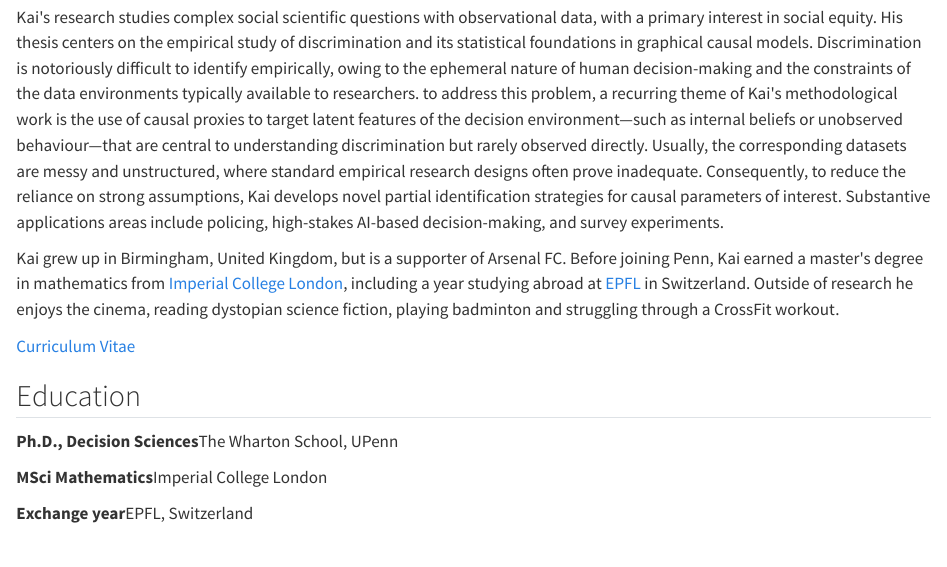
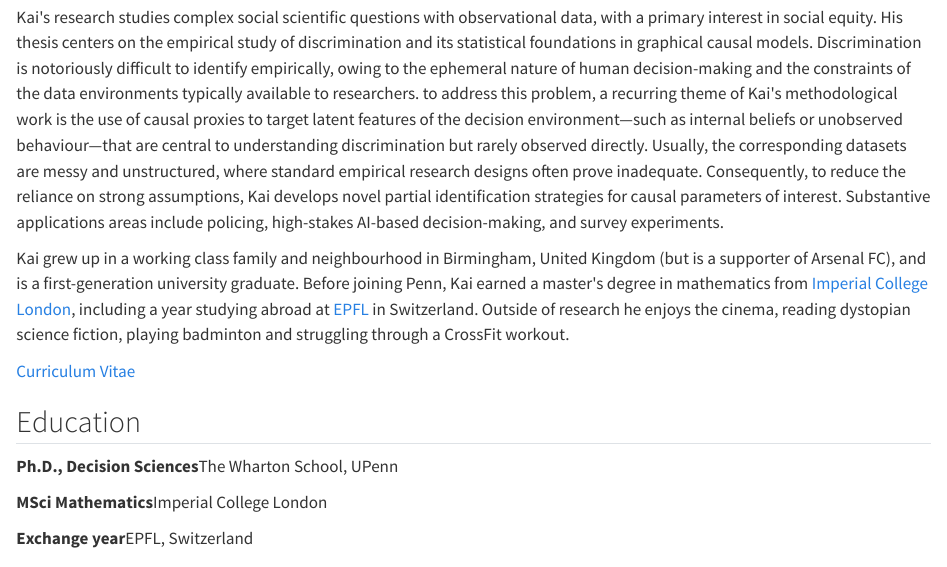
Before and after one commit to kai-coo-per/academic-website, a Quarto document (bio/index.qmd): the page in a window 1100 px wide, from 250 px down. Rendered offline with R 4.5, knitr and Pandoc in place of Quarto, with nearby package versions.

Commit message:
minor bio update

```diff
--- a/bio/index.qmd
+++ b/bio/index.qmd
@@ -25,7 +25,7 @@ title: "Bio"
       <p>Kai's research studies complex social scientific questions with observational data, with a primary interest in social equity. His thesis centers on the empirical study of discrimination and its statistical foundations in graphical causal models. Discrimination is notoriously difficult to identify empirically, owing to the ephemeral nature of human decision-making and the constraints of the data environments typically available to researchers. to address this problem, a recurring theme of Kai's methodological work is the use of causal proxies to target latent features of the decision environment&mdash;such as internal beliefs or unobserved behaviour&mdash;that are central to understanding discrimination but rarely observed directly. Usually, the corresponding datasets are messy and unstructured, where standard empirical research designs often prove inadequate. Consequently, to reduce the reliance on strong assumptions, Kai develops novel partial identification strategies for causal parameters of interest. Substantive applications areas include policing, high-stakes AI-based decision-making, and survey experiments.</p>
 
 
-      <p>Kai grew up in Birmingham, United Kingdom, but is a supporter of Arsenal FC. Before joining Penn, Kai earned a master's degree in mathematics from <a href="https://www.imperial.ac.uk/">Imperial College London</a>, including a year studying abroad at <a href="https://www.epfl.ch/en/">EPFL</a> in Switzerland. Outside of research he enjoys the cinema, reading dystopian science fiction, playing badminton and struggling through a CrossFit workout.</p>
+      <p>Kai grew up in a working class family and neighbourhood in Birmingham, United Kingdom (but is a supporter of Arsenal FC), and is a first-generation university graduate. Before joining Penn, Kai earned a master's degree in mathematics from <a href="https://www.imperial.ac.uk/">Imperial College London</a>, including a year studying abroad at <a href="https://www.epfl.ch/en/">EPFL</a> in Switzerland. Outside of research he enjoys the cinema, reading dystopian science fiction, playing badminton and struggling through a CrossFit workout.</p>
     </div>
 
     <aside class="bio-sidebar" aria-label="Curriculum vitae and background">
```
